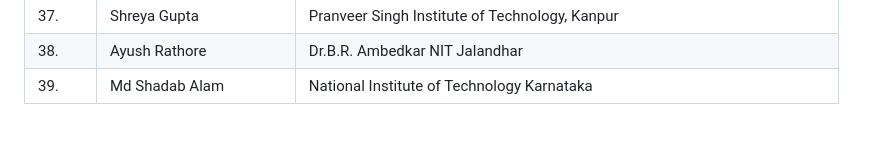
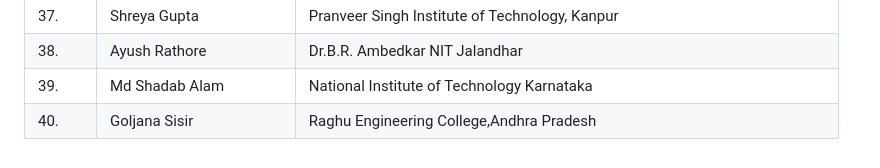
Before and after one commit to Stoccoin-Official/Stoccoin-Website, a Markdown page: GSSoC-CONTRIBUTORS.md, the part around the change. Drawn GitHub-style.

Commit message:
Added my name to the GSSoC-CONTRIBUTORS file

```diff
--- a/GSSoC-CONTRIBUTORS.md
+++ b/GSSoC-CONTRIBUTORS.md
@@ -53,3 +53,4 @@ Please add your name and college above if you are a contributor:
 | 37.     | Shreya Gupta             | Pranveer Singh Institute of Technology, Kanpur                              |
 | 38.     | Ayush Rathore            | Dr.B.R. Ambedkar NIT Jalandhar                                              |
 | 39.     | Md Shadab Alam           | National Institute of Technology Karnataka
+| 40.     | Goljana Sisir            | Raghu Engineering College,Andhra Pradesh                                    |
```
